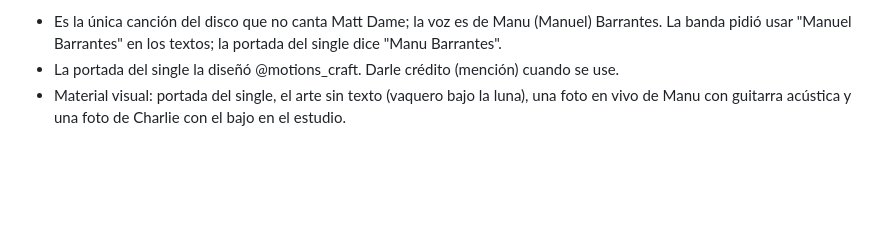
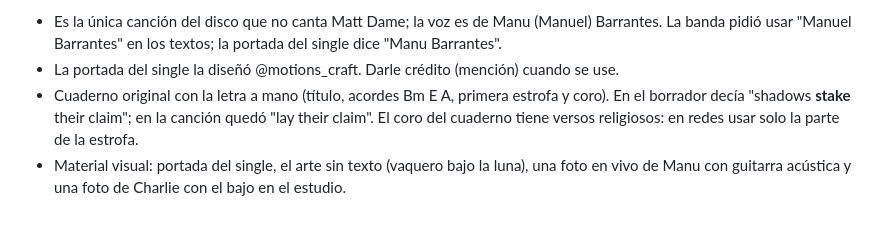
Before and after one commit to charlieparra369-droid/scr-website, a Markdown page: _marketing/config/historias.md, the part around the change. Drawn GitHub-style; blank space fills up the shorter version.

Commit message:
Note When Death notebook page
Co-Authored-By: Claude Opus 5.5 <noreply@anthropic.com>
Claude-Session: https://claude.ai/code/session_01GEznEBnPSV1j8nPQLyVEDA

```diff
--- a/_marketing/config/historias.md
+++ b/_marketing/config/historias.md
@@ -110,4 +110,5 @@ Charlie es aficionado a las películas de vaqueros de Clint Eastwood. La idea de
 **Datos extra (Charlie, 2026-11-04):**
 - Es la única canción del disco que no canta Matt Dame; la voz es de Manu (Manuel) Barrantes. La banda pidió usar "Manuel Barrantes" en los textos; la portada del single dice "Manu Barrantes".
 - La portada del single la diseñó @motions_craft. Darle crédito (mención) cuando se use.
+- Cuaderno original con la letra a mano (título, acordes Bm E A, primera estrofa y coro). En el borrador decía "shadows **stake** their claim"; en la canción quedó "lay their claim". El coro del cuaderno tiene versos religiosos: en redes usar solo la parte de la estrofa.
 - Material visual: portada del single, el arte sin texto (vaquero bajo la luna), una foto en vivo de Manu con guitarra acústica y una foto de Charlie con el bajo en el estudio.
```
